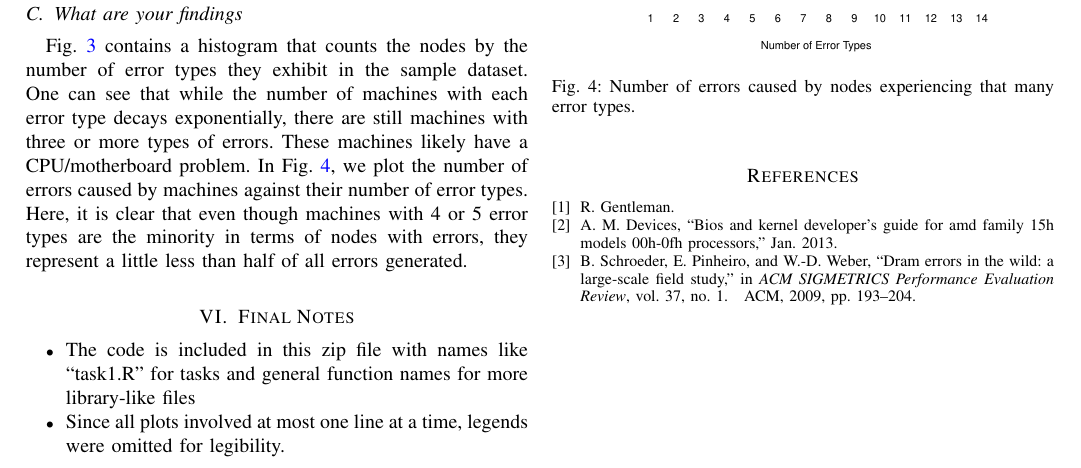
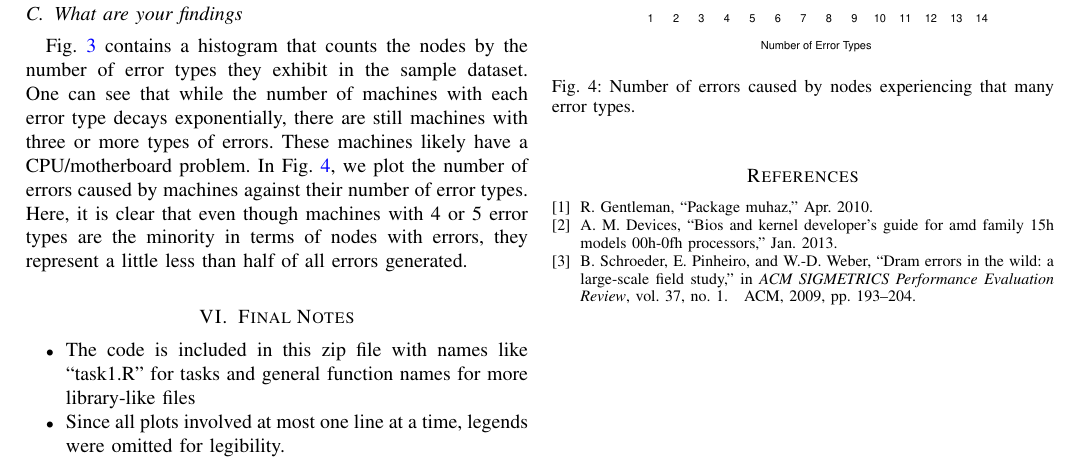
Before and after one commit to zestrada/ece542-cubesat, a LaTeX paper (writeup/ece542_group8.tex): part of page 8 of 9, cut so that both start at the same text. Compiled offline with pdfLaTeX.

Commit message:
fixed bib file

```diff
--- a/writeup/ece542_group8.tex
+++ b/writeup/ece542_group8.tex
@@ -1,6 +1,7 @@
 \documentclass[notitlepage,groupedaddress]{IEEEtran}
 %\documentclass{revtex4-1}
 \usepackage{graphicx}
+\usepackage{longtable}
 \usepackage{morefloats}
 \usepackage{amsmath, amsthm, amssymb}
 \usepackage{hyperref}
```
Also changed, not shown: writeup/ece542_group8.bib (+3 -4 lines).
